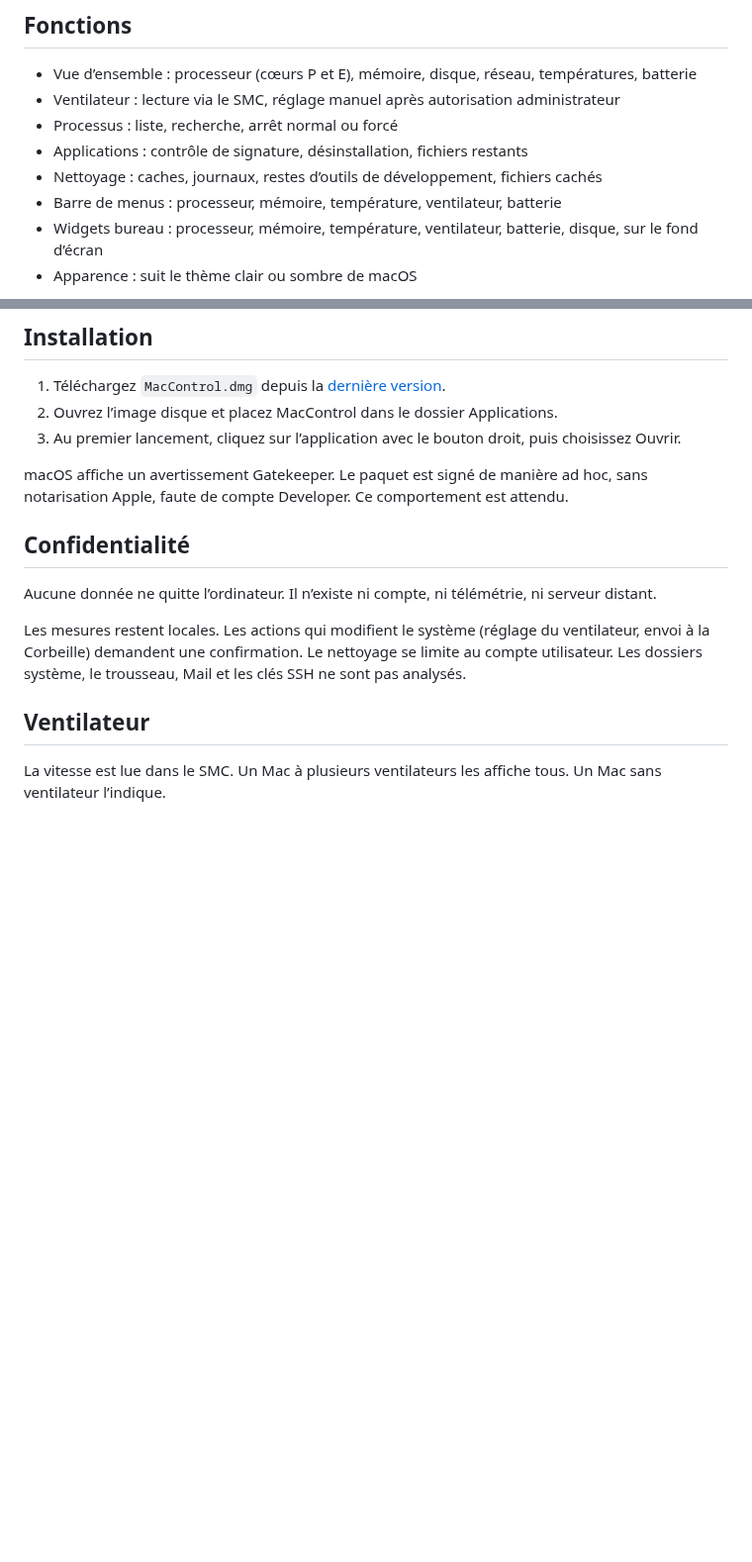
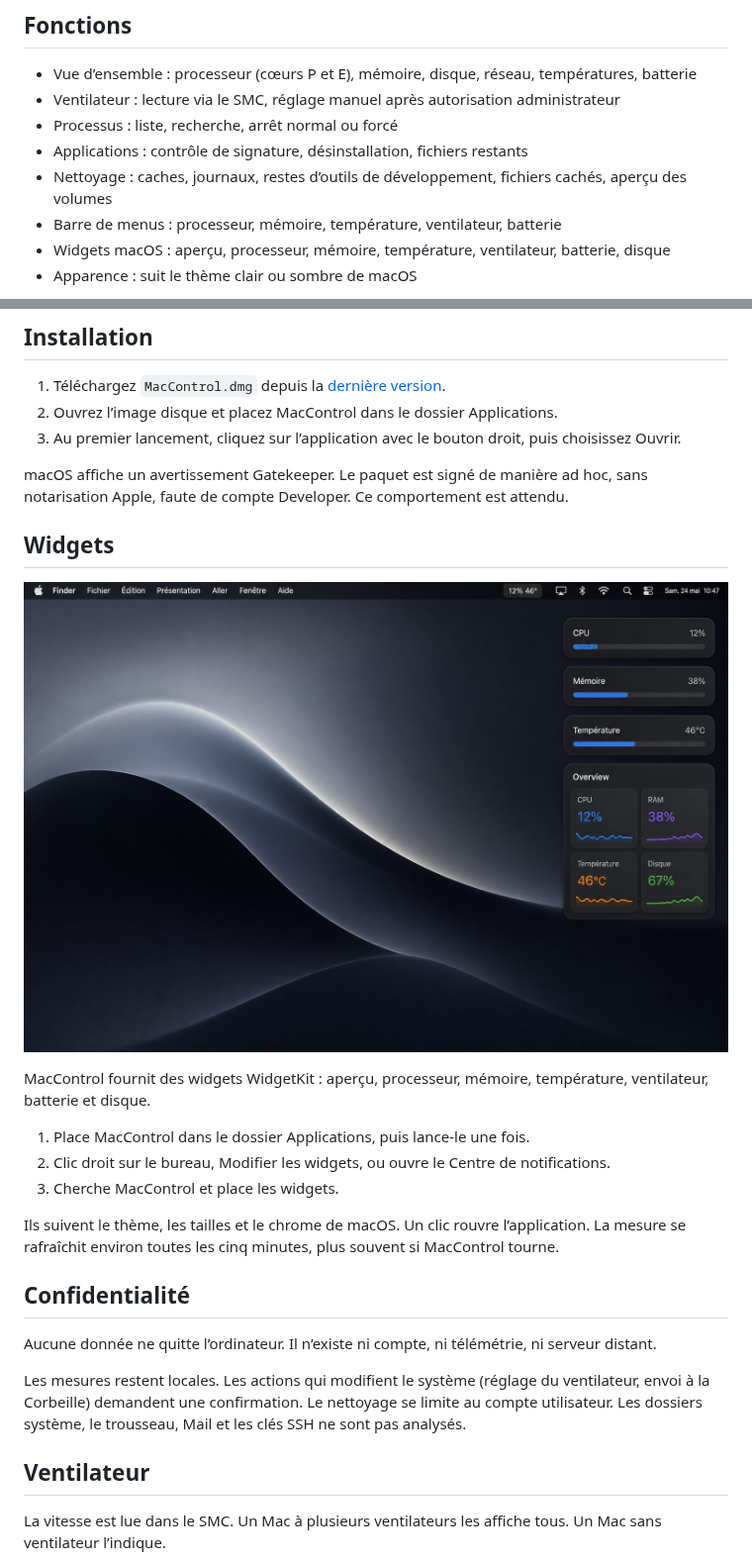
Before and after one commit to Mandalorian531/MacControl, a Markdown page: README.md, 2 parts joined by grey strips. Shown at 99% size. Rendered like a GitHub page; pictures changed too: docs/promo/widgets.jpg (added); blank space fills up the shorter version.

Commit message:
Passer les widgets sur WidgetKit et ajouter des visuels promo au README.
Co-authored-by: Mando <Mandalorian531@users.noreply.github.com>

```diff
--- a/README.md
+++ b/README.md
@@ -10,7 +18,7 @@ Le code source est public. Les versions sont publiées sur GitHub, hors de l’A
 - Ventilateur : lecture via le SMC, réglage manuel après autorisation administrateur
 - Processus : liste, recherche, arrêt normal ou forcé
 - Applications : contrôle de signature, désinstallation, fichiers restants
-- Nettoyage : caches, journaux, restes d’outils de développement, fichiers cachés
+- Nettoyage : caches, journaux, restes d’outils de développement, fichiers cachés, aperçu des volumes
 - Barre de menus : processeur, mémoire, température, ventilateur, batterie
-- Widgets bureau : processeur, mémoire, température, ventilateur, batterie, disque, sur le fond d’écran
+- Widgets macOS : aperçu, processeur, mémoire, température, ventilateur, batterie, disque
 - Apparence : suit le thème clair ou sombre de macOS
@@ -30,6 +42,20 @@ L’application a été validée sur Mac mini M4. Les autres modèles Apple Sili
 3. Au premier lancement, cliquez sur l’application avec le bouton droit, puis choisissez Ouvrir.
 
 macOS affiche un avertissement Gatekeeper. Le paquet est signé de manière ad hoc, sans notarisation Apple, faute de compte Developer. Ce comportement est attendu.
+
+## Widgets
+
+<p align="center">
+  <img src="docs/promo/widgets.jpg" alt="Widgets MacControl sur le bureau" width="880">
+</p>
+
+MacControl fournit des widgets WidgetKit : aperçu, processeur, mémoire, température, ventilateur, batterie et disque.
+
+1. Place MacControl dans le dossier Applications, puis lance-le une fois.
+2. Clic droit sur le bureau, Modifier les widgets, ou ouvre le Centre de notifications.
+3. Cherche MacControl et place les widgets.
+
+Ils suivent le thème, les tailles et le chrome de macOS. Un clic rouvre l’application. La mesure se rafraîchit environ toutes les cinq minutes, plus souvent si MacControl tourne.
 
 ## Confidentialité
 
```
Also changed, not shown: other parts of README.md (+12 -0 lines), docs/promo/cleanup.jpg (added), docs/promo/dashboard.jpg (added), docs/promo/hero.jpg (added), 15 other files.
